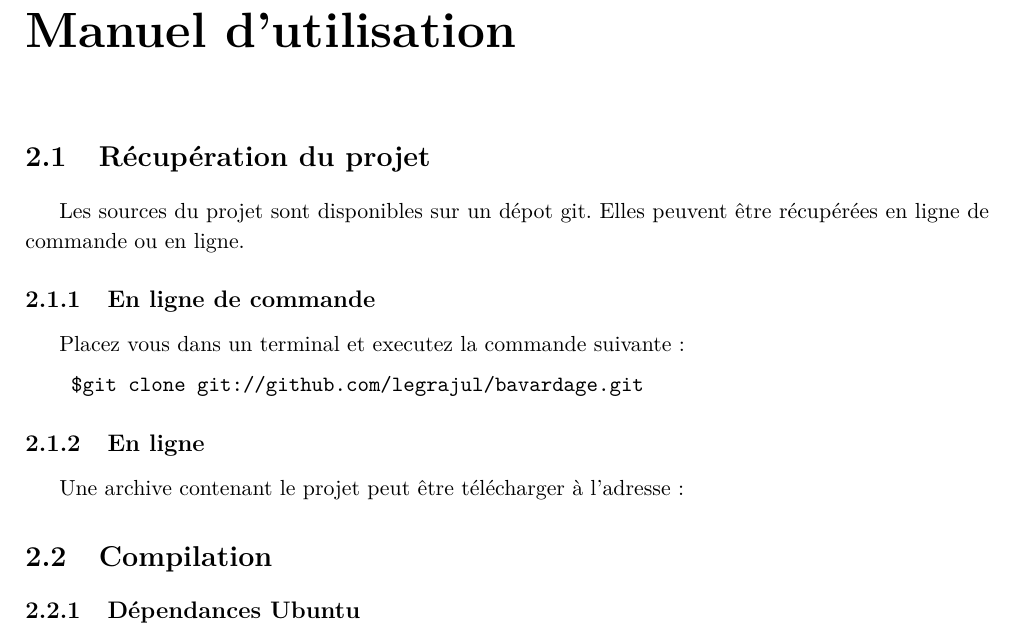
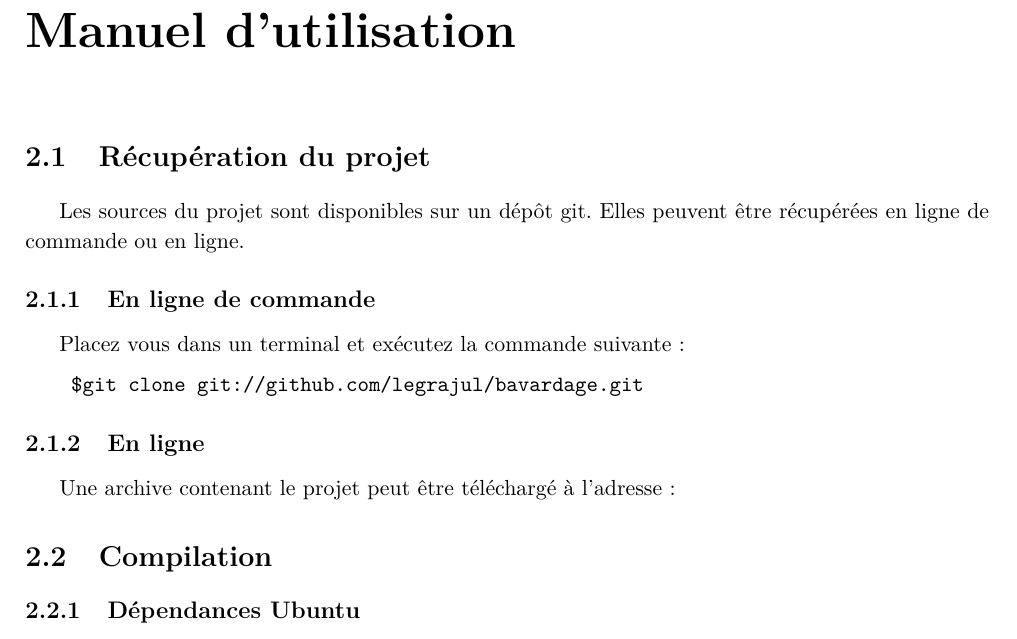
Before and after one commit to Lucyfire2050/bavardage-doc, a LaTeX book (Rapport/rapport.tex): part of page 9 of 15, cut so that both start at the same text. Compiled offline with pdfLaTeX.

Commit message:
Correction des fautes

```diff
--- a/Rapport/rapport.tex
+++ b/Rapport/rapport.tex
@@ -146,16 +146,16 @@
 %%%%%%%%%%%%%%%%%%%%%%%%%%%%%%%%%%%%%%%%%%%%
 \chapter{Manuel d'utilisation}
 \section{Récupération du projet}
- Les sources du projet sont disponibles sur un dépot git. Elles peuvent être récupérées en ligne de commande ou en ligne.
+ Les sources du projet sont disponibles sur un dépôt git. Elles peuvent être récupérées en ligne de commande ou en ligne.
 
  \subsection{En ligne de commande}
- Placez vous dans un terminal et executez la commande suivante :
+ Placez vous dans un terminal et exécutez la commande suivante :
 \begin{verbatim}
     $git clone git://github.com/legrajul/bavardage.git
 \end{verbatim}
 
 \subsection{En ligne}
- Une archive contenant le projet peut être télécharger à l'adresse :
+ Une archive contenant le projet peut être téléchargé à l'adresse :
 
 \section{Compilation}
 \subsection{Dépendances Ubuntu}
```
Also changed, not shown: Rapport/rapport.pdf.
